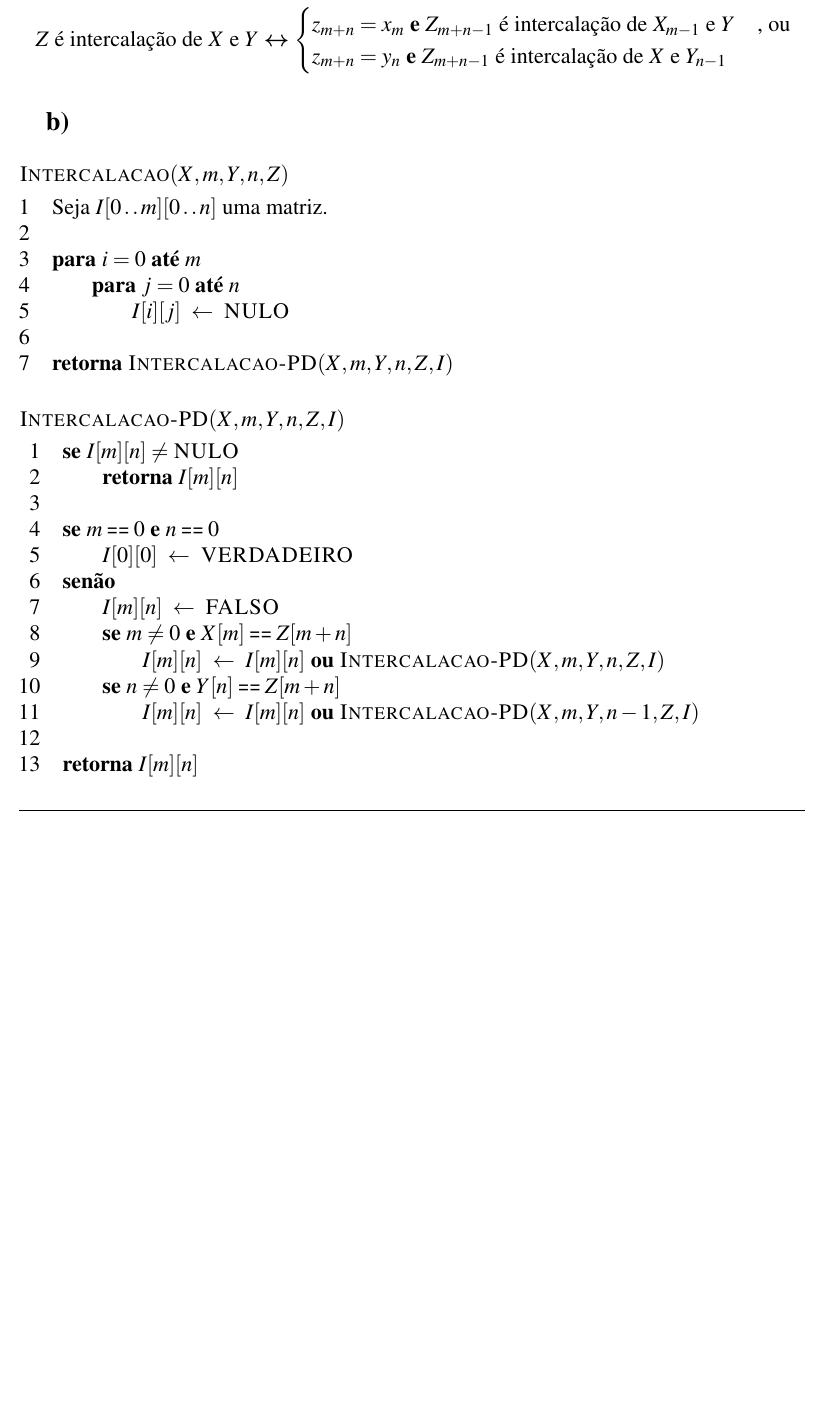
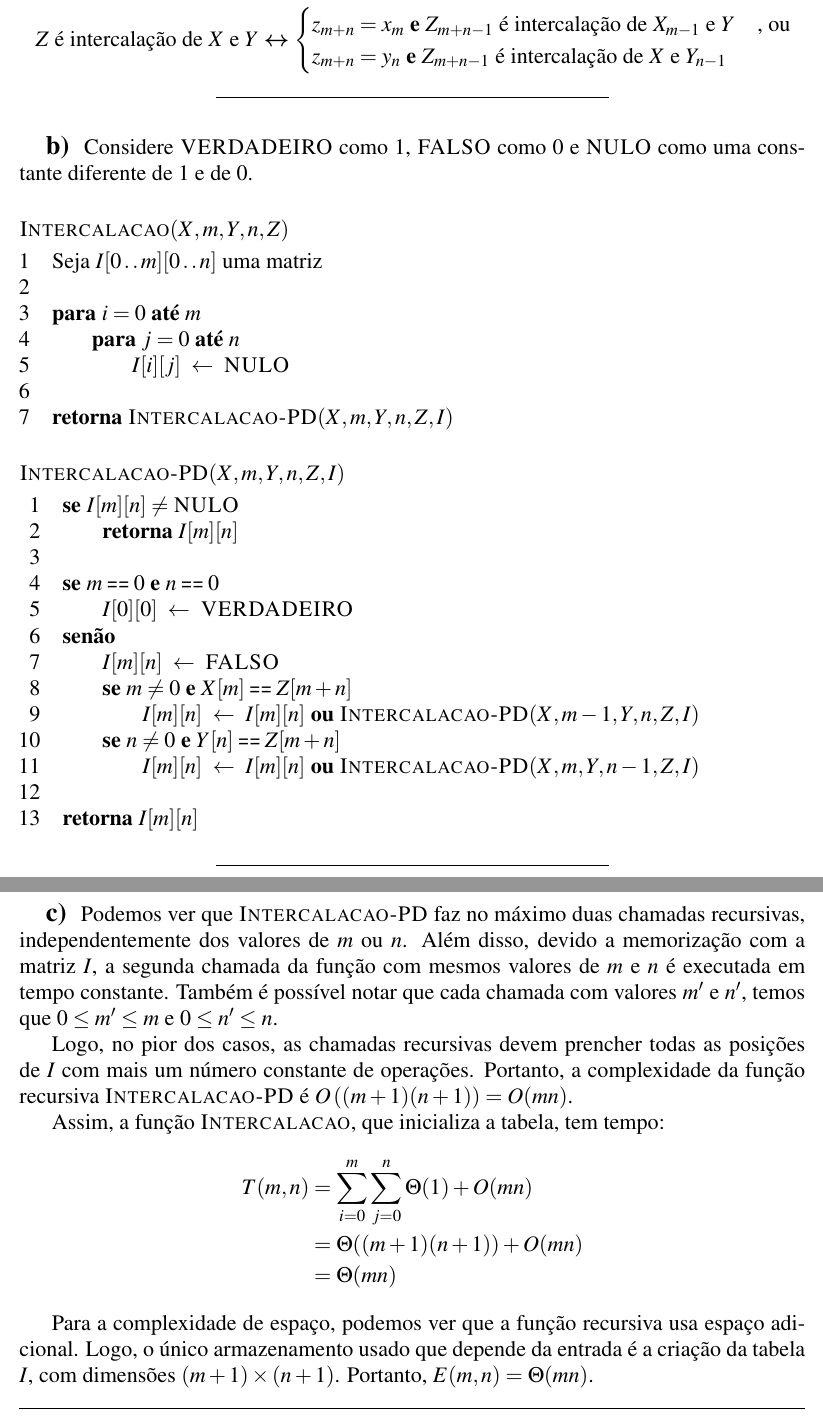
Before and after one commit to marmitar/MC458-Lista-5, a LaTeX document (main.tex, which reads respostas/1.tex): part of page 2 of 5 before the commit and two parts of pages 2 and 3 of 6 after it, the two joined at a grey line, cut so that both start at the same text, the shorter picture padded with empty space. Compiled offline with pdfLaTeX.

Commit message:
1) Complexidade

```diff
--- a/respostas/1.tex
+++ b/respostas/1.tex
@@ -50,14 +50,16 @@ A partir da demonstração acima e considerando os casos onde $X$ ou $Y$ é vazi
     \end{cases}
 \end{align*}
 
-\subsection{b}
+\itemdsep
+
+\subsection{b} Considere $\const{VERDADEIRO}$ como 1, $\const{FALSO}$ como 0 e $\const{NULO}$ como uma constante diferente de 1 e de 0.
 
 \def\And{\mbox{ \kw{e} }}
 \def\Or{\mbox{ \kw{ou} }}
 
 \begin{codebox}
     \Procname{$\proc{Intercalacao}(X, m, Y, n, Z)$}
-    \li Seja $I[0 \twodots m][0 \twodots n]$ uma matriz.
+    \li Seja $I[0 \twodots m][0 \twodots n]$ uma matriz
     \li
     \li \kw{para} $i = 0$ \kw{até} $m$
         \Do
@@ -86,7 +88,7 @@ A partir da demonstração acima e considerando os casos onde $X$ ou $Y$ é vazi
     \li     $I[m][n] \gets \const{FALSO}$
     \li     \kw{se} $m \ne 0 \And X[m] \isequal Z[m + n]$
             \Then
-    \li         $I[m][n] \gets I[m][n] \Or \proc{Intercalacao-PD}(X, m, Y, n, Z, I)$
+    \li         $I[m][n] \gets I[m][n] \Or \proc{Intercalacao-PD}(X, m - 1, Y, n, Z, I)$
             \End
     \li     \kw{se} $n \ne 0 \And Y[n] \isequal Z[m + n]$
             \Then
@@ -96,3 +98,21 @@ A partir da demonstração acima e considerando os casos onde $X$ ou $Y$ é vazi
     \li
     \li \kw{retorna} $I[m][n]$
 \end{codebox}
+
+\itemdsep
+\newpage
+
+\subsection{c}
+
+Podemos ver que $\proc{Intercalacao-PD}$ faz no máximo duas chamadas recursivas, independentemente dos valores de $m$ ou $n$. Além disso, devido a memorização com a matriz $I$, a segunda chamada da função com mesmos valores de $m$ e $n$ é executada em tempo constante. Também é possível notar que cada chamada com valores $m'$ e $n'$, temos que $0 \leq m' \leq m$ e $0 \leq n' \leq n$.
+
+Logo, no pior dos casos, as chamadas recursivas devem prencher todas as posições de $I$ com mais um número constante de operações. Portanto, a complexidade da função recursiva $\proc{Intercalacao-PD}$ é $O\left((m + 1) (n + 1)\right) = O(m n)$.
+
+Assim, a função $\proc{Intercalacao}$, que inicializa a tabela, tem tempo:
+\begin{align*}
+    T(m, n) &= \sum_{i = 0}^m \sum_{j = 0}^n \Theta(1) + O(m n) \\
+        &= \Theta((m + 1) (n + 1)) + O(m n) \\
+        &= \Theta(m n)
+\end{align*}
+
+Para a complexidade de espaço, podemos ver que a função recursiva usa espaço adicional. Logo, o único armazenamento usado que depende da entrada é a criação da tabela $I$, com dimensões $(m + 1) \times (n + 1)$. Portanto, $E(m, n) = \Theta(m n)$.
```
Also changed, not shown: respostas/1.tex (2 more changed lines).
